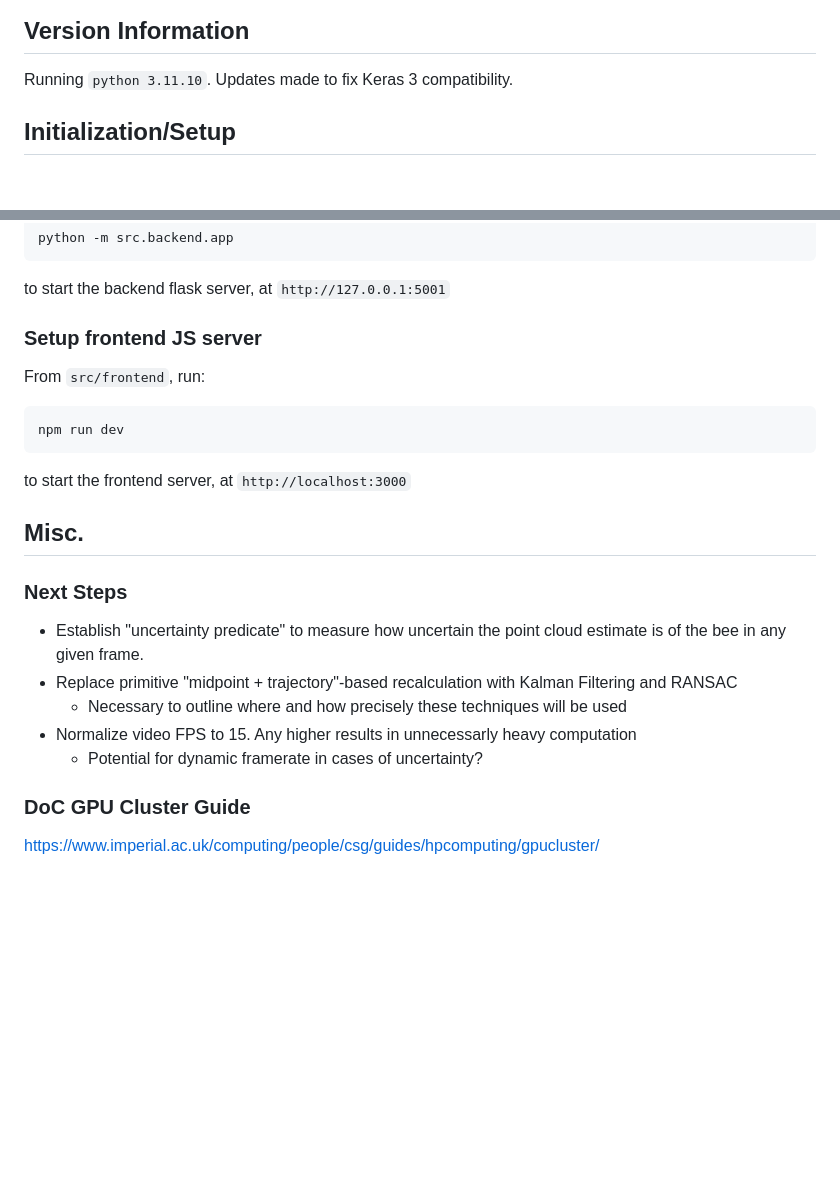
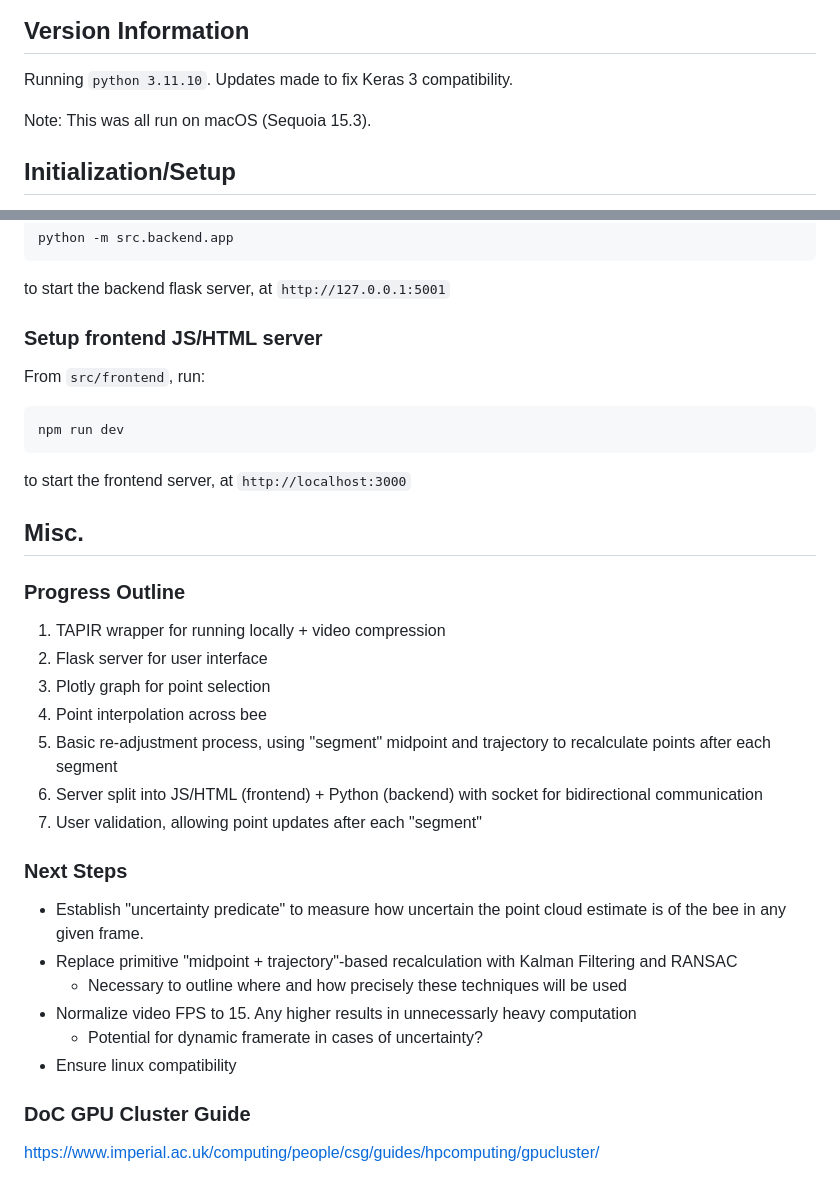
Before and after one commit to DWilcox02/BeeTrack, a Markdown page: README.md, 2 parts joined by grey strips. Rendered like a GitHub page; blank space fills up the shorter version.

Commit message:
feat(readme): Update readme with progress, languages and frameworks, and emoji attempts

````diff
--- a/README.md
+++ b/README.md
@@ -3,6 +10,8 @@ Computer Vision Bee Tracking - Imperial College London Final Year Thesis / Proje
 
 ## Version Information
 Running `python 3.11.10`. Updates made to fix Keras 3 compatibility.
+
+Note: This was all run on macOS (Sequoia 15.3).
 
 ## Initialization/Setup
 After ensuring the same python version (e.g. after setting up an appropriate python virtual environment), either run `scripts/init.sh` for initialization, or run the
@@ -50,7 +59,7 @@ python -m src.backend.app
 ```
 to start the backend flask server, at `http://127.0.0.1:5001`
 
-### Setup frontend JS server
+### Setup frontend JS/HTML server
 From `src/frontend`, run:
 ```
 npm run dev
@@ -60,12 +69,22 @@ to start the frontend server, at `http://localhost:3000`
 
 ## Misc.
 
+### Progress Outline
+1. TAPIR wrapper for running locally + video compression
+2. Flask server for user interface
+3. Plotly graph for point selection
+4. Point interpolation across bee
+5. Basic re-adjustment process, using "segment" midpoint and trajectory to recalculate points after each segment
+6. Server split into JS/HTML (frontend) + Python (backend) with socket for bidirectional communication
+7. User validation, allowing point updates after each "segment"
+
 ### Next Steps
 - Establish "uncertainty predicate" to measure how uncertain the point cloud estimate is of the bee in any given frame.
 - Replace primitive "midpoint + trajectory"-based recalculation with Kalman Filtering and RANSAC
     - Necessary to outline where and how precisely these techniques will be used
 - Normalize video FPS to 15. Any higher results in unnecessarly heavy computation
     - Potential for dynamic framerate in cases of uncertainty?
+- Ensure linux compatibility
 
 ### DoC GPU Cluster Guide
 https://www.imperial.ac.uk/computing/people/csg/guides/hpcomputing/gpucluster/
````
Also changed, not shown: other parts of README.md (+8 -1 lines).
